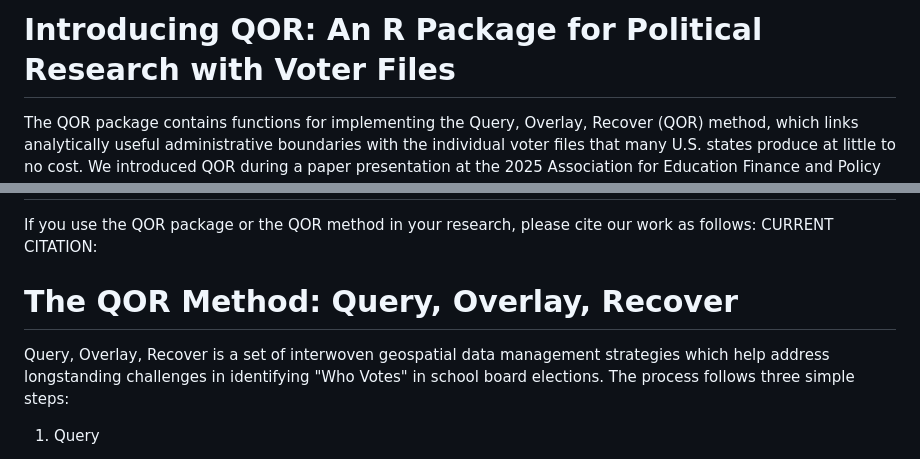
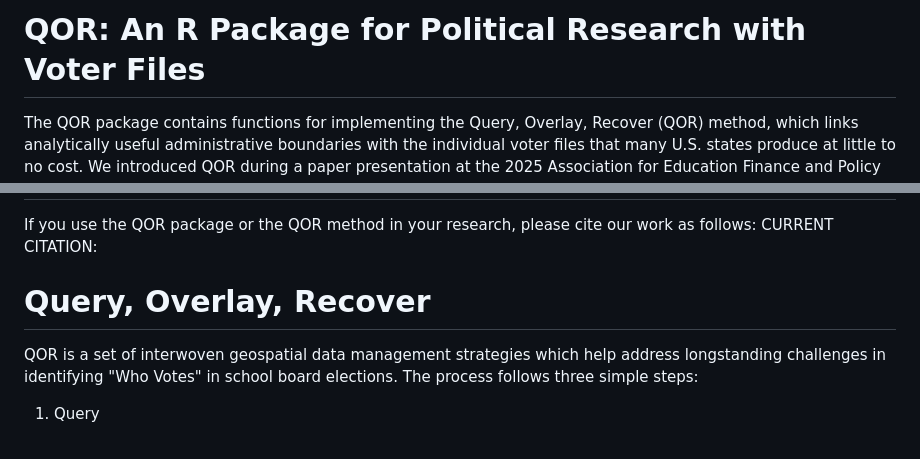
Before and after one commit to adam-p-shepardson/QOR, a Markdown page: README.md, 2 parts joined by grey strips. Rendered like a GitHub page.

```diff
--- a/README.md
+++ b/README.md
@@ -1,4 +1,4 @@
-# Introducing QOR: An R Package for Political Research with Voter Files
+# QOR: An R Package for Political Research with Voter Files
 The QOR package contains functions for implementing the Query, Overlay, Recover (QOR) method, which links analytically useful administrative boundaries with the individual voter files that many U.S. states produce at little to no cost. We introduced QOR during a paper presentation at the 2025 Association for Education Finance and Policy Conference, and further detail the process with applied examples in a forthcoming working paper. QOR minimally requires voter postal addresses, school district shapefiles, zipcode shapefiles, and a state shapefile, with any time-varying shapes ideally obtained on a yearly basis. These undemanding data requirements can also accommodate paid voter files (including popular products from vendors L2 and Catalist) provided these products contain registration address information.
 
 Although QOR originally focused on linking voters to specific school districts, it is also possible to substitute the addresses of some other entity of interest (e.g., specific schools, businesses, etc...) into the code. Similarly, rather than matching such entities to school districts, QOR can facilitate placing research subjects within the bounds of any shapefiles one has on hand (e.g., special administrative districts broadly-speaking). We recognize these potential external applications despite focusing our attention on a persistent voter identification problem in school board election research.
@@ -7,8 +7,8 @@ Although QOR originally focused on linking voters to specific school districts,
 If you use the QOR package or the QOR method in your research, please cite our work as follows:
 CURRENT CITATION:
 
-# The QOR Method: Query, Overlay, Recover
-Query, Overlay, Recover is a set of interwoven geospatial data management strategies which help address longstanding challenges in identifying "Who Votes" in school board elections. The process follows three simple steps:
+# Query, Overlay, Recover
+QOR is a set of interwoven geospatial data management strategies which help address longstanding challenges in identifying "Who Votes" in school board elections. The process follows three simple steps:
 
 1. Query
 
```
